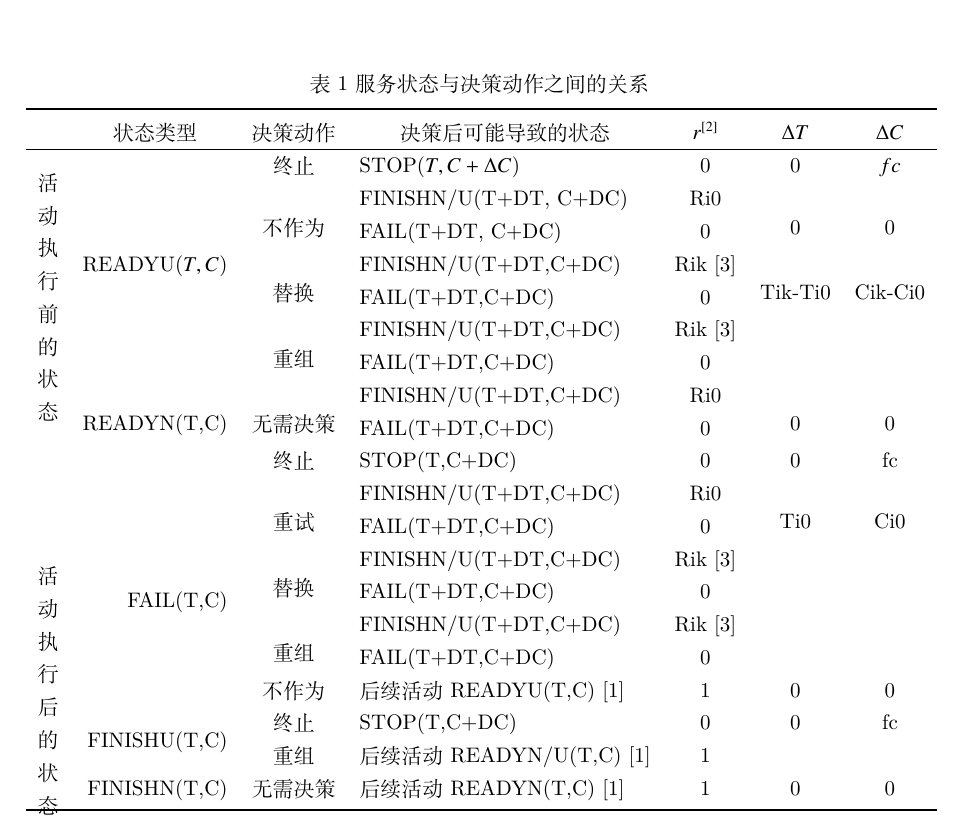
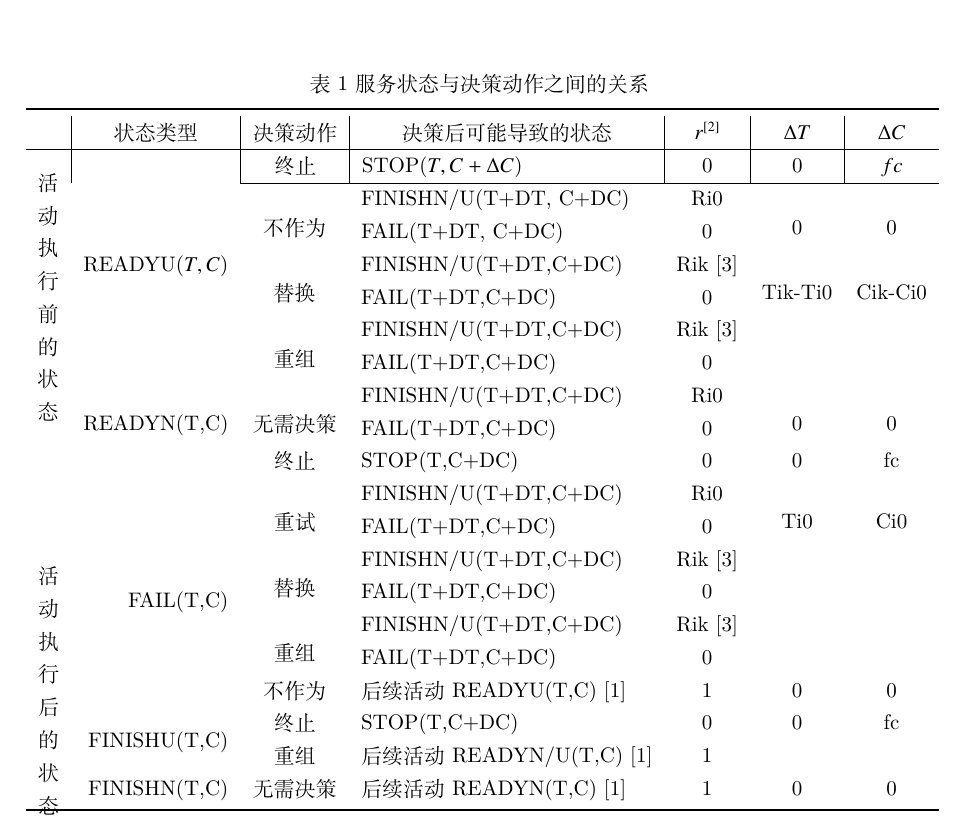
Before and after one commit to zweecn/opening_report, a LaTeX thesis (main.tex, which reads body/solution.tex): part of page 13 of 22, cut so that both start at the same text. Compiled offline with XeLaTeX.

Commit message:
format table 1, line 1-2

```diff
--- a/body/solution.tex
+++ b/body/solution.tex
@@ -171,23 +171,24 @@ $\forall {a_i} \in FL,state({a_i}) \in \{ READ{Y^{N/U}},{\rm{ }}EXE{C^{N/U}},{\r
       \vspace{-0.5em}\label{table:state_action}\centering\zihao{5}
     \begin{tabular}{rrrrrrrr}
         \toprule
-        \multicolumn{1}{c}{}
+
+        \multicolumn{1}{c|}{}
         & \multicolumn{1}{c}{状态类型}
-        & \multicolumn{1}{c}{决策动作}
-        & \multicolumn{1}{c}{决策后可能导致的状态}
-        & \multicolumn{1}{c}{$r^{[2]}$}
-        & \multicolumn{1}{c}{$\Delta T$}
-        & \multicolumn{1}{c}{$\Delta C$} \\
+        & \multicolumn{1}{|c}{决策动作}
+        & \multicolumn{1}{|c}{决策后可能导致的状态}
+        & \multicolumn{1}{|c}{$r^{[2]}$}
+        & \multicolumn{1}{|c}{$\Delta T$}
+        & \multicolumn{1}{|c}{$\Delta C$} \\
         \hline
 
-        \multicolumn{1}{c}{\multirow{9}{*}{\parbox{1em}{活\\动\\执\\行\\前\\的\\状\\态}}}
+        \multicolumn{1}{c|}{\multirow{9}{*}{\parbox{1em}{活\\动\\执\\行\\前\\的\\状\\态}}}
         & \multirow{7}{*}{READYU($T,C$)}
-        & \multicolumn{1}{c}{终止}
-        & \multicolumn{1}{l}{STOP($T, C+\Delta C$)}
-        & \multicolumn{1}{c}{0}
-        & \multicolumn{1}{c}{0}
-        & \multicolumn{1}{c}{$fc$} \\
-
+        & \multicolumn{1}{|c}{终止}
+        & \multicolumn{1}{|l}{STOP($T, C+\Delta C$)}
+        & \multicolumn{1}{|c}{0}
+        & \multicolumn{1}{|c}{0}
+        & \multicolumn{1}{|c}{$fc$} \\
+        \cline{3-7}
 
         \multicolumn{1}{c}{} &       & \multicolumn{1}{c}{\multirow{2}[4]{*}{不作为}} & \multicolumn{1}{l}{FINISHN/U(T+DT, C+DC)} & \multicolumn{1}{c}{Ri0} & \multicolumn{1}{c}{\multirow{2}[4]{*}{0}} & \multicolumn{1}{c}{\multirow{2}[4]{*}{0}} \\
         \multicolumn{1}{c}{} &       & \multicolumn{1}{c}{} & \multicolumn{1}{l}{FAIL(T+DT, C+DC)} & \multicolumn{1}{c}{0} & \multicolumn{1}{c}{} & \multicolumn{1}{c}{} \\
```
